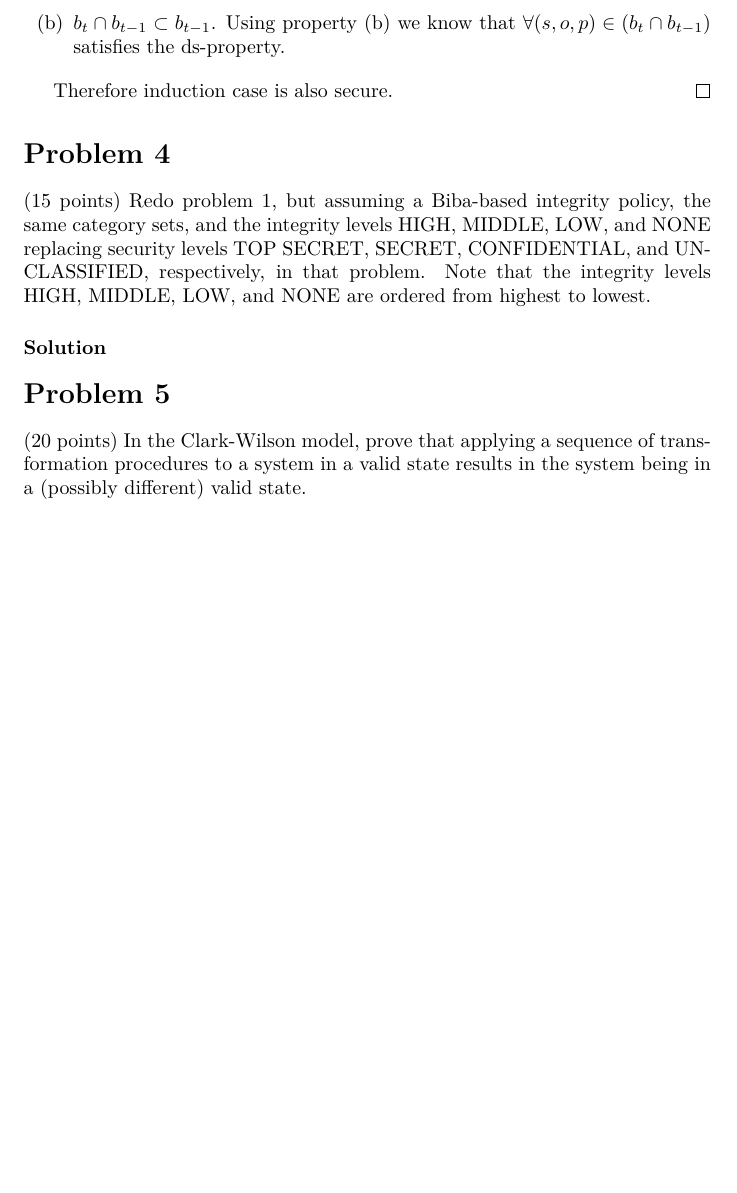
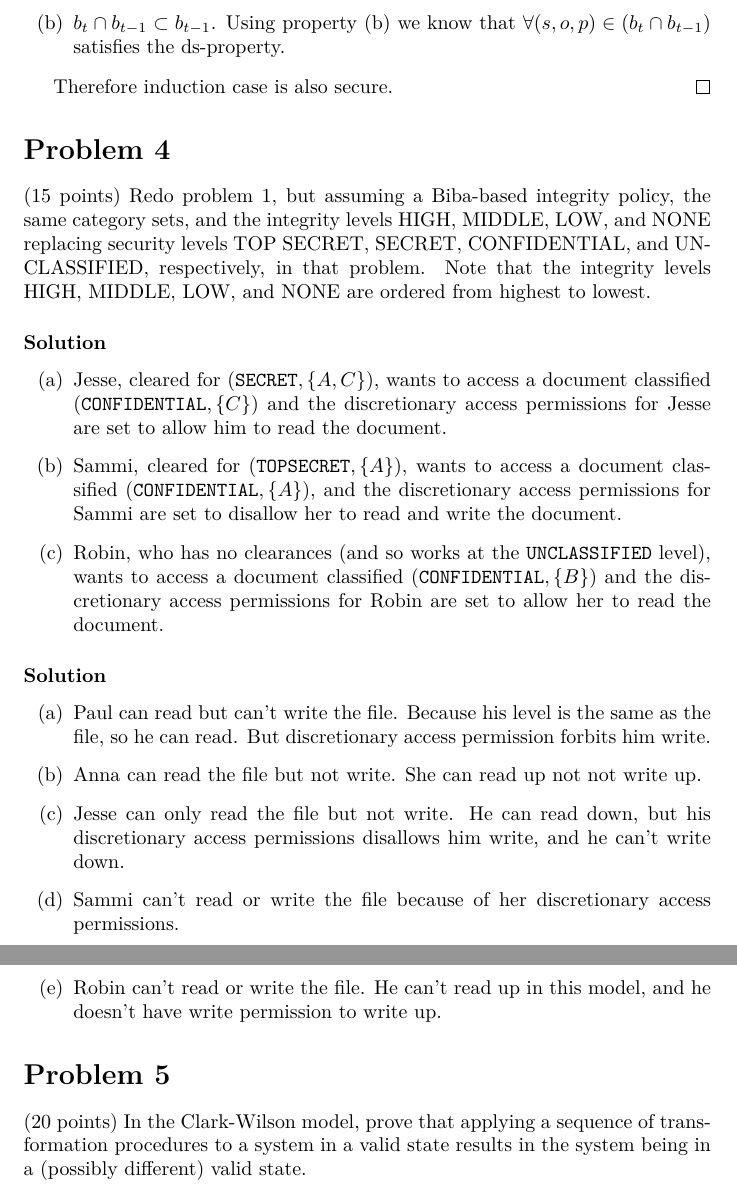
Before and after one commit to DataCorrupted/ECS235B.Computer.and.Info.Security, a LaTeX problem sheet (hw2/main.tex, which reads hw2/4.tex): part of page 3 of 3 before the commit and two parts of pages 3 and 4 of 4 after it, the two joined at a grey line, cut so that both start at the same text, the shorter picture padded with empty space. Compiled offline with XeLaTeX.

Commit message:
4 done
Signed-off-by: Peter <PeterRong96@gmail.com>

```diff
--- a/hw2/4.tex
+++ b/hw2/4.tex
@@ -3,3 +3,22 @@
 Note that the integrity levels HIGH, MIDDLE, LOW, and NONE are ordered from highest to lowest.
 
 \subsubsection*{Solution}
+
+
+\begin{enumerate}[(a)]
+    \item Jesse, cleared for $(\texttt{SECRET}, \{ A, C \})$, wants to access a document classified $(\texttt{CONFIDENTIAL}, \{ C \})$ and the discretionary access permissions for Jesse are set to allow him to read the document.
+
+    \item Sammi, cleared for $(\texttt{TOPSECRET}, \{ A \})$, wants to access a document classified $(\texttt{CONFIDENTIAL}, \{ A \})$, and the discretionary access permissions for Sammi are set to disallow her to read and write the document.
+
+    \item Robin, who has no clearances (and so works at the $\texttt{UNCLASSIFIED}$ level), wants to access a document classified $(\texttt{CONFIDENTIAL}, \{ B \})$ and the discretionary access permissions for Robin are set to allow her to read the document.
+\end{enumerate}
+
+\subsubsection*{Solution}
+
+\begin{enumerate}[(a)]
+    \item Paul can read but can't write the file. Because his level is the same as the file, so he can read. But discretionary access permission forbits him write.
+    \item Anna can read the file but not write. She can read up not not write up.
+    \item Jesse can only read the file but not write. He can read down, but his discretionary access permissions disallows him write, and he can't write down.
+    \item Sammi can't read or write the file because of her discretionary access permissions.
+    \item Robin can't read or write the file. He can't read up in this model, and he doesn't have write permission to write up.
+\end{enumerate}
```
